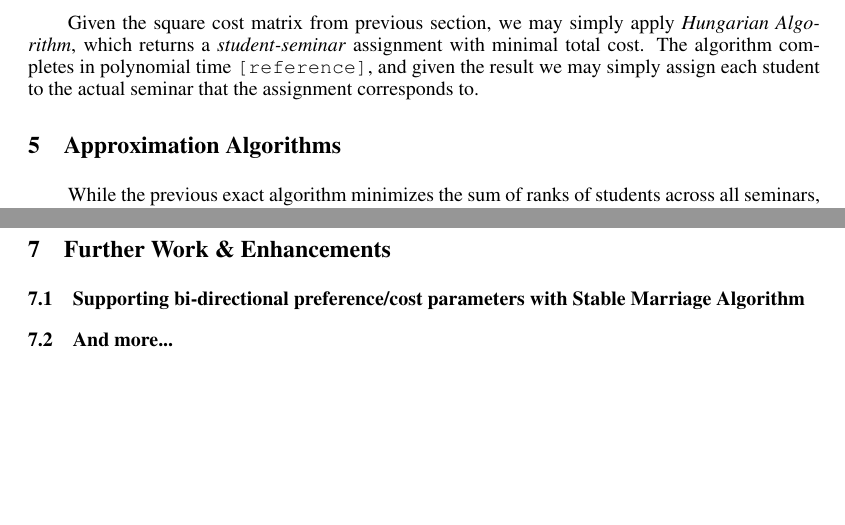
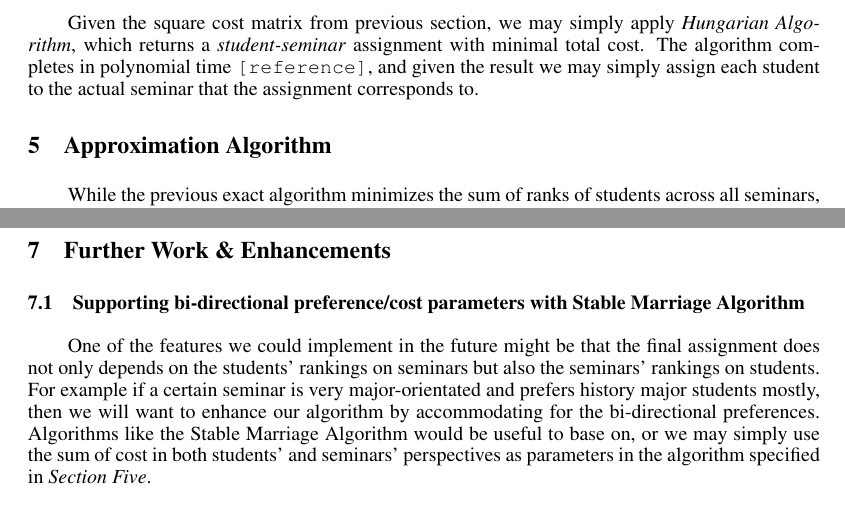
Before and after one commit to ymzong/OpResearchF14, a LaTeX paper (report/Final Report.tex): two parts of pages 3 and 5 of 5 before the commit and two parts of pages 3 and 4 of 5 after it, joined at a grey line, cut so that both start at the same text, the shorter picture padded with empty space. Compiled offline with pdfLaTeX.

Commit message:
Added Further Work section (Credit: Hanwen).

```diff
--- a/report/Final Report.tex
+++ b/report/Final Report.tex
@@ -130,7 +130,7 @@ Yiming Zong\\ \\
 %
 % Approximation Algorithm (Greedy)
 %
-\section{Approximation Algorithms}
+\section{Approximation Algorithm}
     \par\qquad While the previous exact algorithm minimizes the sum of ranks of students across all seminars, it does \emph{not} balance out the preference of students in different seminars. In order to do so, a heuristic for approximation is to place an aritificial hard quota, $\mathcal{Q}$, on the number of students in any seminar that places it as its first option. While the optimal solution for different values of $Q$ can be obtained by running Hungarian algorithm with different $\mathcal{Q}$'s by creating different combinations of dummy seminars, its runtime (more than one hour) makes it undesirable.
     \par\qquad In this case, our solution is to use randomized greedy algorithm for arbitrarily number of times, and return the best solution to the user. Following is the detail of the algorithm:
 
@@ -154 +165,6 @@ Yiming Zong\\ \\
+\section{Further Work \& Enhancements}
+
+\subsection{Supporting bi-directional preference/cost parameters with Stable Marriage Algorithm}
+   \par\qquad One of the features we could implement in the future might be that the final assignment does not only depends on the students' rankings on seminars but also the seminars' rankings on students. For example if a certain seminar is very major-orientated and prefers history major students mostly, then we will want to enhance our algorithm by accommodating for the bi-directional preferences. Algorithms like the Stable Marriage Algorithm would be useful to base on, or we may simply use the sum of cost in both students' and seminars' perspectives as parameters in the algorithm specified in \emph{Section Five}.
+
 \subsection{Stable Assignment Optimization}
@@ -196,9 +202,3 @@ Yiming Zong\\ \\
-\section{Further Work \& Enhancements}
-
-\subsection{Supporting bi-directional preference/cost parameters with Stable Marriage Algorithm}
-
-\subsection{And more...}
-
 \section{Acknowledgements}
 \par\qquad The authors would like to thank Professor Alan Frieze for proposing the Hungarian algorithm in \emph{Section 5} and for holding weekly meetings to track our progress. Also, we thank Professor Brian W. Junker, Professor Joseph E. Devine, and Gloria P. Hill for providing us with the real seminar assignment data for Year 2013. And, the thank goes to Brian Clapper for his Python implementation of Hungarian algorithm, which made our final results and analyis possible.
 
```
Also changed, not shown: report/Final Report.pdf, report/Final Report.tex (23 more changed lines).
